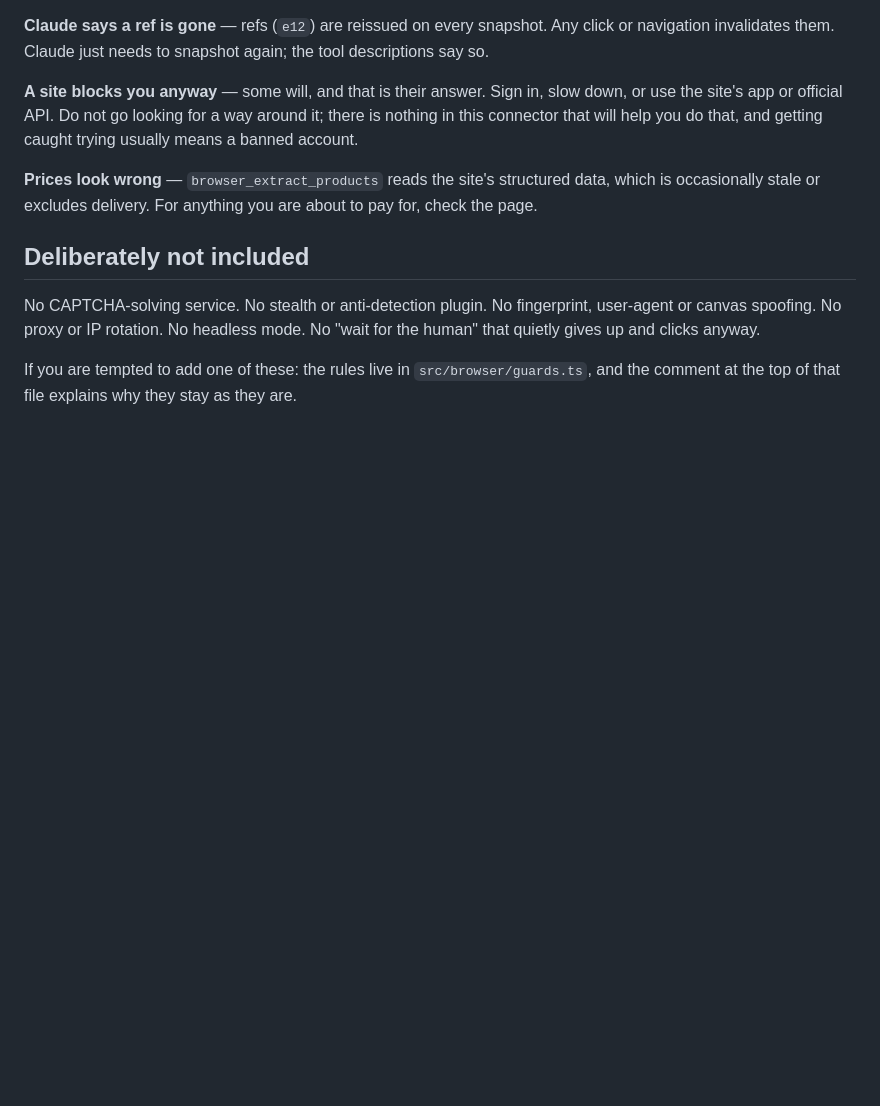
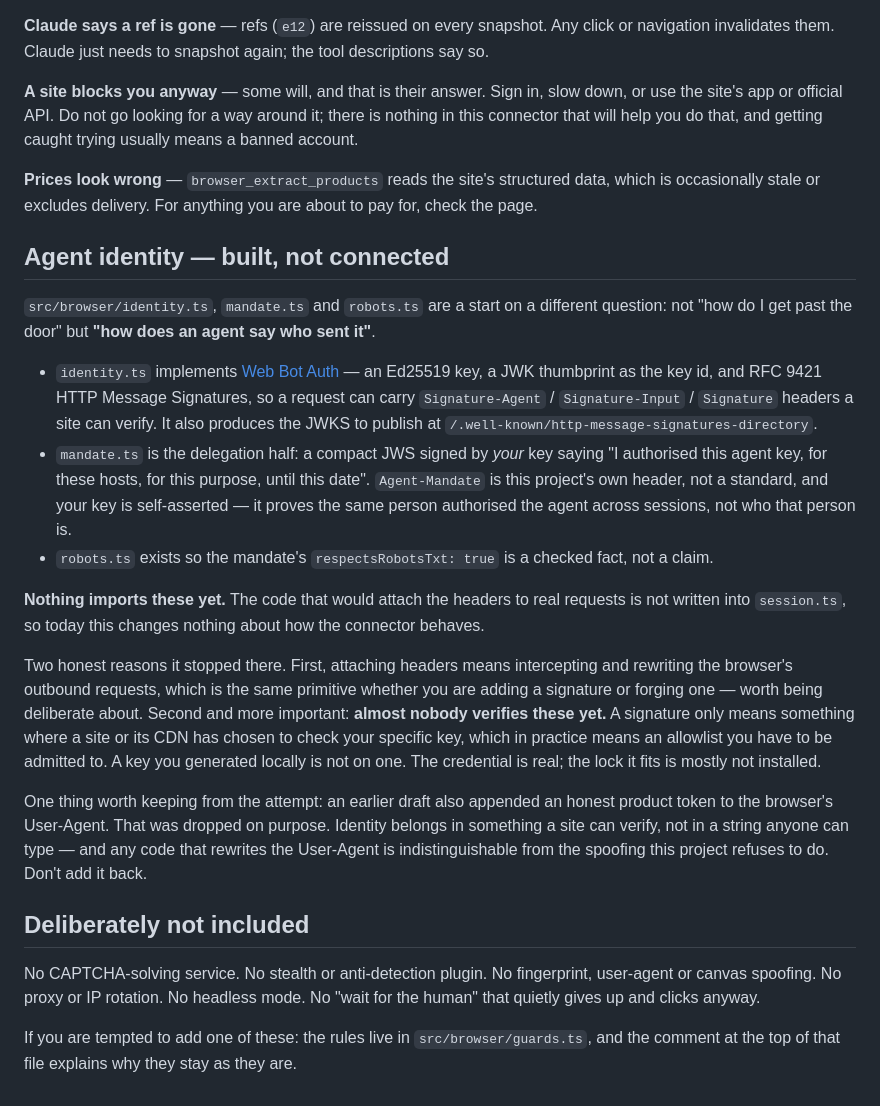
Before and after one commit to arandomguywithaname/calendar-repository, a Markdown page: BROWSER.md, the part around the change. Drawn GitHub-style; blank space fills up the shorter version.

Commit message:
docs: explain the three unwired identity modules
They were committed with nothing pointing at them. Records what each one
does, that nothing imports them yet, and why it stopped there.

Co-Authored-By: Claude Opus 5 <noreply@anthropic.com>
Claude-Session: https://claude.ai/code/session_01B975s4HF79DwWaKsUdWTWm

```diff
--- a/BROWSER.md
+++ b/BROWSER.md
@@ -202,6 +202,36 @@ connector that will help you do that, and getting caught trying usually means a
 **Prices look wrong** — `browser_extract_products` reads the site's structured data, which is
 occasionally stale or excludes delivery. For anything you are about to pay for, check the page.
 
+## Agent identity — built, not connected
+
+`src/browser/identity.ts`, `mandate.ts` and `robots.ts` are a start on a different question:
+not "how do I get past the door" but **"how does an agent say who sent it"**.
+
+- `identity.ts` implements [Web Bot Auth](https://blog.cloudflare.com/web-bot-auth/) — an Ed25519
+  key, a JWK thumbprint as the key id, and RFC 9421 HTTP Message Signatures, so a request can
+  carry `Signature-Agent` / `Signature-Input` / `Signature` headers a site can verify. It also
+  produces the JWKS to publish at `/.well-known/http-message-signatures-directory`.
+- `mandate.ts` is the delegation half: a compact JWS signed by *your* key saying "I authorised
+  this agent key, for these hosts, for this purpose, until this date". `Agent-Mandate` is this
+  project's own header, not a standard, and your key is self-asserted — it proves the same person
+  authorised the agent across sessions, not who that person is.
+- `robots.ts` exists so the mandate's `respectsRobotsTxt: true` is a checked fact, not a claim.
+
+**Nothing imports these yet.** The code that would attach the headers to real requests is not
+written into `session.ts`, so today this changes nothing about how the connector behaves.
+
+Two honest reasons it stopped there. First, attaching headers means intercepting and rewriting the
+browser's outbound requests, which is the same primitive whether you are adding a signature or
+forging one — worth being deliberate about. Second and more important: **almost nobody verifies
+these yet.** A signature only means something where a site or its CDN has chosen to check your
+specific key, which in practice means an allowlist you have to be admitted to. A key you generated
+locally is not on one. The credential is real; the lock it fits is mostly not installed.
+
+One thing worth keeping from the attempt: an earlier draft also appended an honest product token
+to the browser's User-Agent. That was dropped on purpose. Identity belongs in something a site can
+verify, not in a string anyone can type — and any code that rewrites the User-Agent is
+indistinguishable from the spoofing this project refuses to do. Don't add it back.
+
 ## Deliberately not included
 
 No CAPTCHA-solving service. No stealth or anti-detection plugin. No fingerprint, user-agent or
```
Also changed, not shown: CLAUDE.md (+3 -0 lines).
